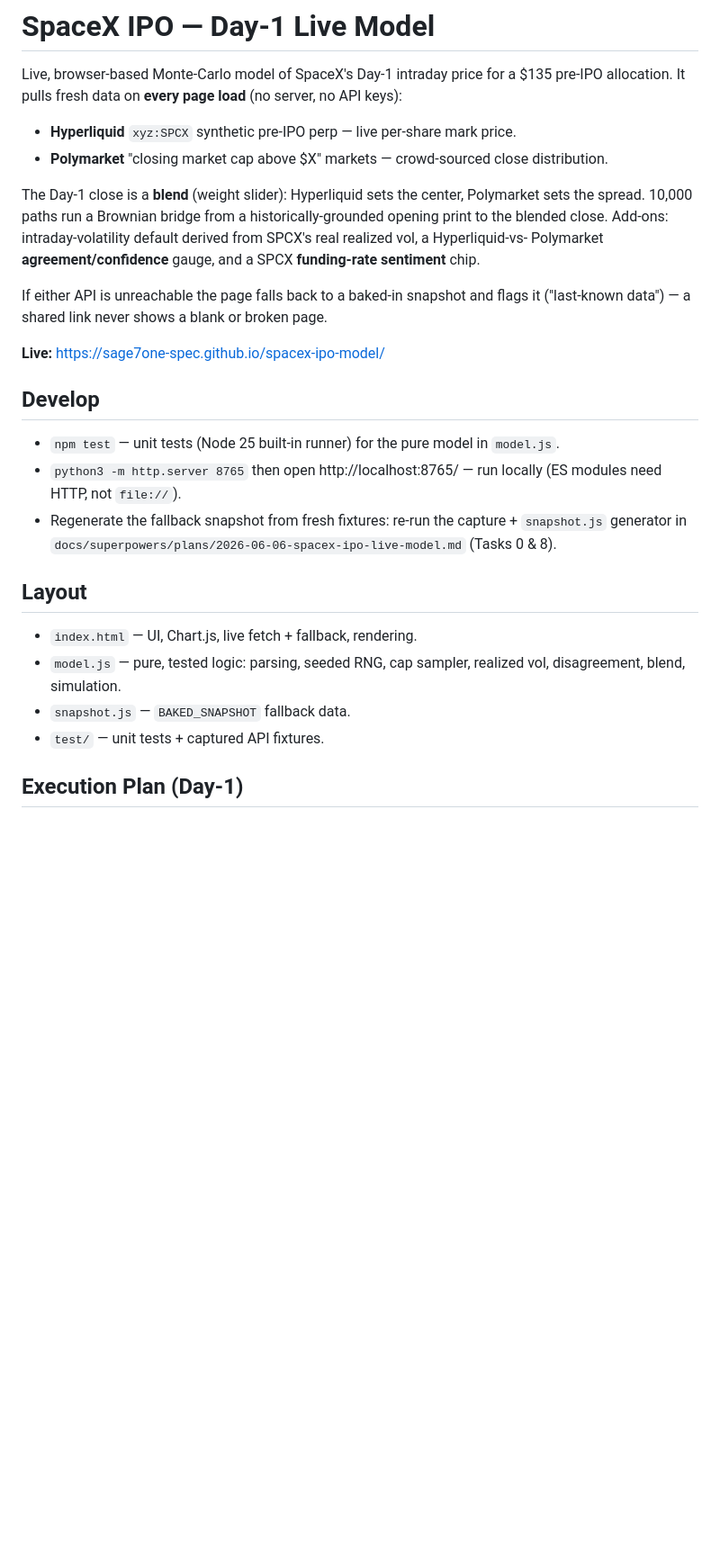
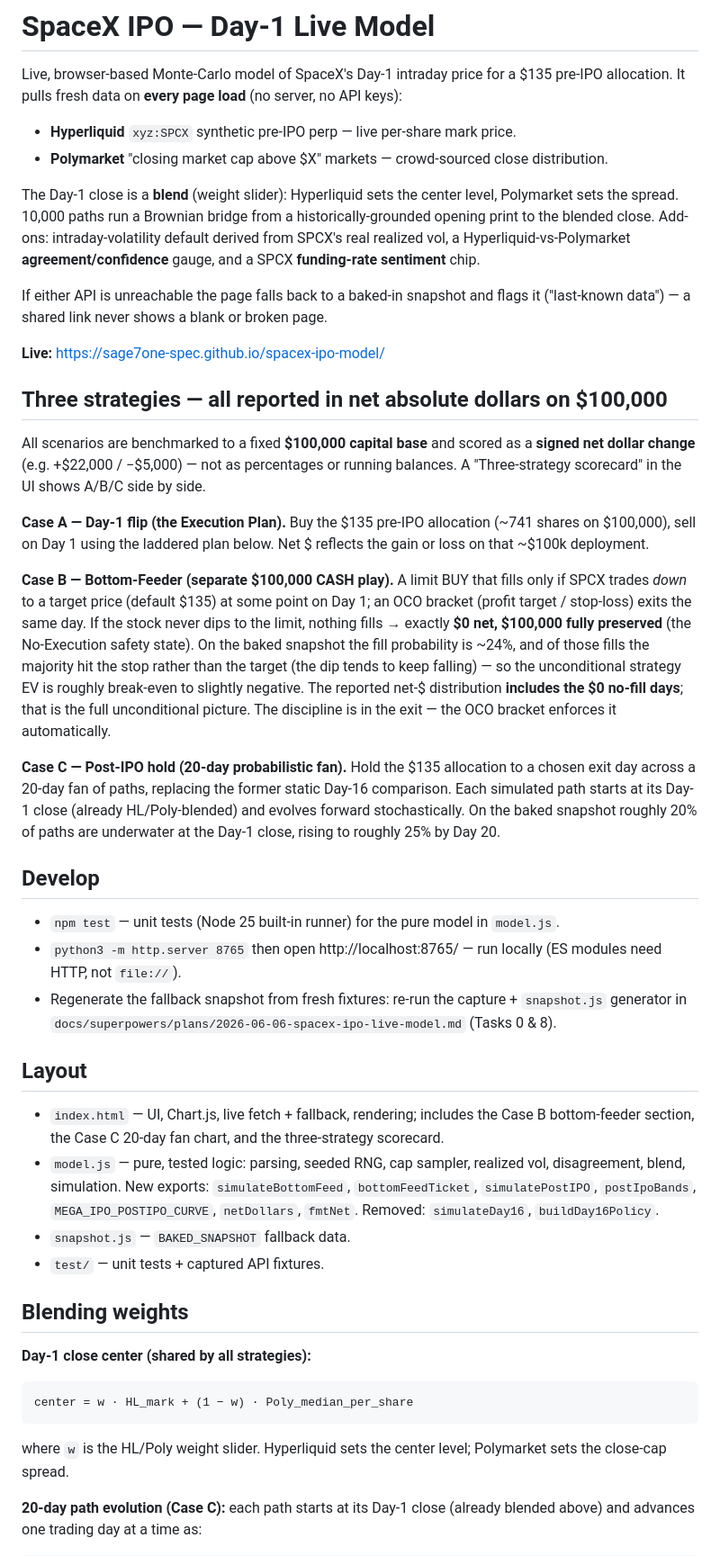
Before and after one commit to sage7one-spec/spacex-ipo-model, a Markdown page: README.md, the part around one of its changes. Shown at 90% size. GitHub-like rendering; blank space fills up the shorter version.

Commit message:
docs: README — three strategies, $100k net-$ standard, blending-weights writeup
Co-Authored-By: Claude Sonnet 4.6 <noreply@anthropic.com>

````diff
--- a/README.md
+++ b/README.md
@@ -6,15 +6,41 @@ allocation. It pulls fresh data on **every page load** (no server, no API keys):
 - **Hyperliquid** `xyz:SPCX` synthetic pre-IPO perp — live per-share mark price.
 - **Polymarket** "closing market cap above $X" markets — crowd-sourced close distribution.
 
-The Day-1 close is a **blend** (weight slider): Hyperliquid sets the center, Polymarket sets the
-spread. 10,000 paths run a Brownian bridge from a historically-grounded opening print to the blended
-close. Add-ons: intraday-volatility default derived from SPCX's real realized vol, a Hyperliquid-vs-
-Polymarket **agreement/confidence** gauge, and a SPCX **funding-rate sentiment** chip.
+The Day-1 close is a **blend** (weight slider): Hyperliquid sets the center level, Polymarket sets
+the spread. 10,000 paths run a Brownian bridge from a historically-grounded opening print to the
+blended close. Add-ons: intraday-volatility default derived from SPCX's real realized vol, a
+Hyperliquid-vs-Polymarket **agreement/confidence** gauge, and a SPCX **funding-rate sentiment** chip.
 
 If either API is unreachable the page falls back to a baked-in snapshot and flags it ("last-known
 data") — a shared link never shows a blank or broken page.
 
 **Live:** https://sage7one-spec.github.io/spacex-ipo-model/
+
+## Three strategies — all reported in net absolute dollars on $100,000
+
+All scenarios are benchmarked to a fixed **$100,000 capital base** and scored as a **signed net
+dollar change** (e.g. +$22,000 / −$5,000) — not as percentages or running balances. A "Three-strategy
+scorecard" in the UI shows A/B/C side by side.
+
+**Case A — Day-1 flip (the Execution Plan).** Buy the $135 pre-IPO allocation (~741 shares on
+$100,000), sell on Day 1 using the laddered plan below. Net $ reflects the gain or loss on that
+~$100k deployment.
+
+**Case B — Bottom-Feeder (separate $100,000 CASH play).** A limit BUY that fills only if SPCX
+trades *down* to a target price (default $135) at some point on Day 1; an OCO bracket (profit
+target / stop-loss) exits the same day. If the stock never dips to the limit, nothing fills →
+exactly **$0 net, $100,000 fully preserved** (the No-Execution safety state). On the baked snapshot
+the fill probability is ~24%, and of those fills the majority hit the stop rather than the target
+(the dip tends to keep falling) — so the unconditional strategy EV is roughly break-even to
+slightly negative. The reported net-$ distribution **includes the $0 no-fill days**; that is the
+full unconditional picture. The discipline is in the exit — the OCO bracket enforces it
+automatically.
+
+**Case C — Post-IPO hold (20-day probabilistic fan).** Hold the $135 allocation to a chosen exit
+day across a 20-day fan of paths, replacing the former static Day-16 comparison. Each simulated path
+starts at its Day-1 close (already HL/Poly-blended) and evolves forward stochastically. On the
+baked snapshot roughly 20% of paths are underwater at the Day-1 close, rising to roughly 25% by Day
+20.
 
 ## Develop
 
@@ -25,9 +51,26 @@ data") — a shared link never shows a blank or broken page.
 
 ## Layout
 
-- `index.html` — UI, Chart.js, live fetch + fallback, rendering.
-- `model.js` — pure, tested logic: parsing, seeded RNG, cap sampler, realized vol, disagreement, blend, simulation.
+- `index.html` — UI, Chart.js, live fetch + fallback, rendering; includes the Case B bottom-feeder
+  section, the Case C 20-day fan chart, and the three-strategy scorecard.
+- `model.js` — pure, tested logic: parsing, seeded RNG, cap sampler, realized vol, disagreement,
+  blend, simulation. New exports: `simulateBottomFeed`, `bottomFeedTicket`, `simulatePostIPO`,
+  `postIpoBands`, `MEGA_IPO_POSTIPO_CURVE`, `netDollars`, `fmtNet`. Removed: `simulateDay16`,
+  `buildDay16Policy`.
 - `snapshot.js` — `BAKED_SNAPSHOT` fallback data.
 - `test/` — unit tests + captured API fixtures.
 
-## Execution Plan (Day-1)
+## Blending weights
+
+**Day-1 close center (shared by all strategies):**
+
+```
+center = w · HL_mark + (1 − w) · Poly_median_per_share
+```
+
+where `w` is the HL/Poly weight slider. Hyperliquid sets the center level; Polymarket sets the
+close-cap spread.
+
+**20-day path evolution (Case C):** each path starts at its Day-1 close (already blended above) and
+advances one trading day at a time as:
+
````
Also changed, not shown: other parts of README.md (+41 -15 lines).
